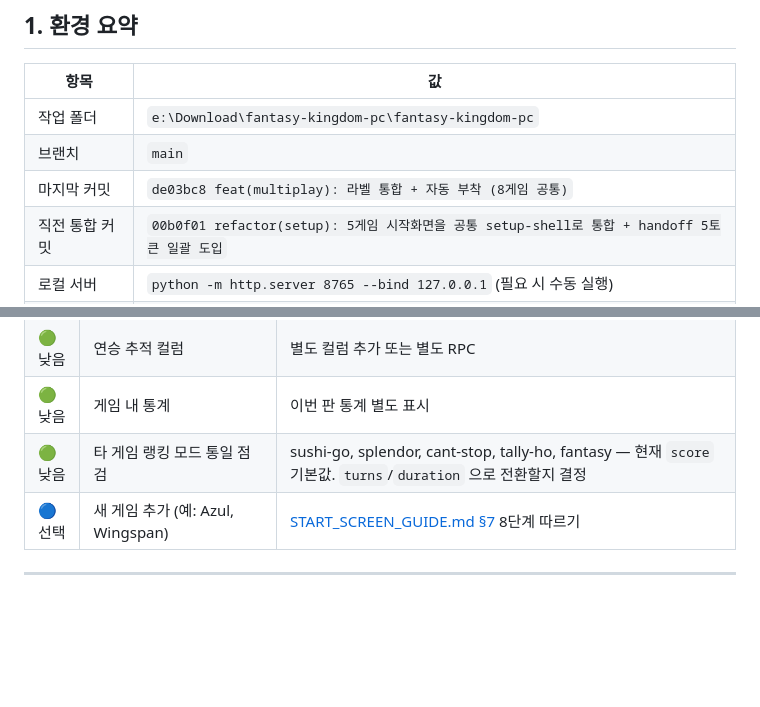
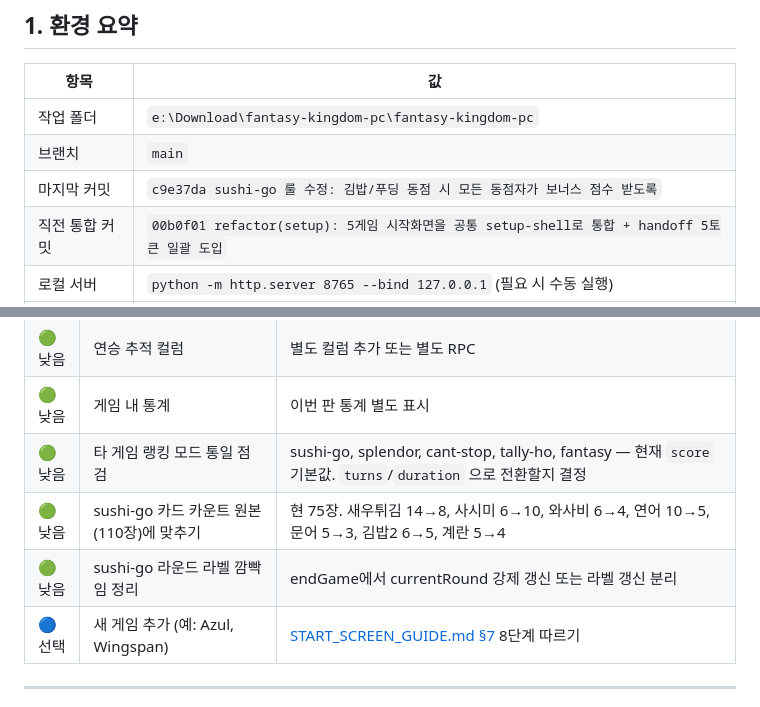
Before and after one commit to KitschMix/fantasyR, a Markdown page: handoff.md, 2 parts joined by grey strips. GitHub-like rendering; blank space fills up the shorter version.

```diff
--- a/handoff.md
+++ b/handoff.md
@@ -11,7 +11,7 @@
 |---|---|
 | 작업 폴더 | `e:\Download\fantasy-kingdom-pc\fantasy-kingdom-pc` |
 | 브랜치 | `main` |
-| 마지막 커밋 | `de03bc8 feat(multiplay): 라벨 통합 + 자동 부착 (8게임 공통)` |
+| 마지막 커밋 | `c9e37da sushi-go 룰 수정: 김밥/푸딩 동점 시 모든 동점자가 보너스 점수 받도록` |
 | 직전 통합 커밋 | `00b0f01 refactor(setup): 5게임 시작화면을 공통 setup-shell로 통합 + handoff 5토큰 일괄 도입` |
 | 로컬 서버 | `python -m http.server 8765 --bind 127.0.0.1` (필요 시 수동 실행) |
 | 터미널 | PowerShell 5.1 (Windows) |
@@ -113,6 +129,8 @@ python -m http.server 8765 --bind 127.0.0.1
 | 🟢 낮음 | 연승 추적 컬럼 | 별도 컬럼 추가 또는 별도 RPC |
 | 🟢 낮음 | 게임 내 통계 | 이번 판 통계 별도 표시 |
 | 🟢 낮음 | 타 게임 랭킹 모드 통일 점검 | sushi-go, splendor, cant-stop, tally-ho, fantasy — 현재 `score` 기본값. `turns`/`duration` 으로 전환할지 결정 |
+| 🟢 낮음 | sushi-go 카드 카운트 원본(110장)에 맞추기 | 현 75장. 새우튀김 14→8, 사시미 6→10, 와사비 6→4, 연어 10→5, 문어 5→3, 김밥2 6→5, 계란 5→4 |
+| 🟢 낮음 | sushi-go 라운드 라벨 깜빡임 정리 | endGame에서 currentRound 강제 갱신 또는 라벨 갱신 분리 |
 | 🔵 선택 | 새 게임 추가 (예: Azul, Wingspan) | [START_SCREEN_GUIDE.md §7](START_SCREEN_GUIDE.md) 8단계 따르기 |
 
 ---
```
Also changed, not shown: other parts of handoff.md (+20 -1 lines).
